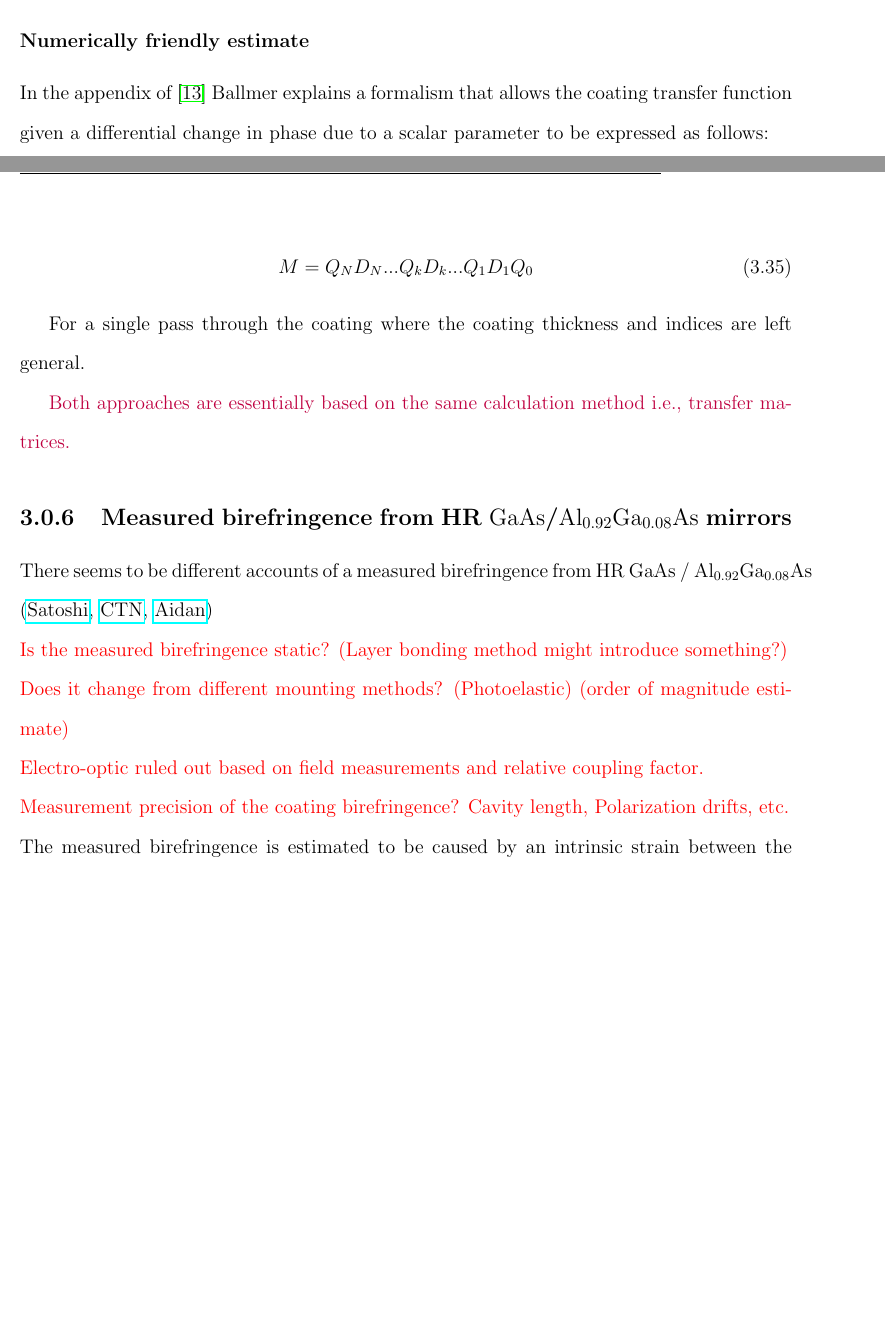
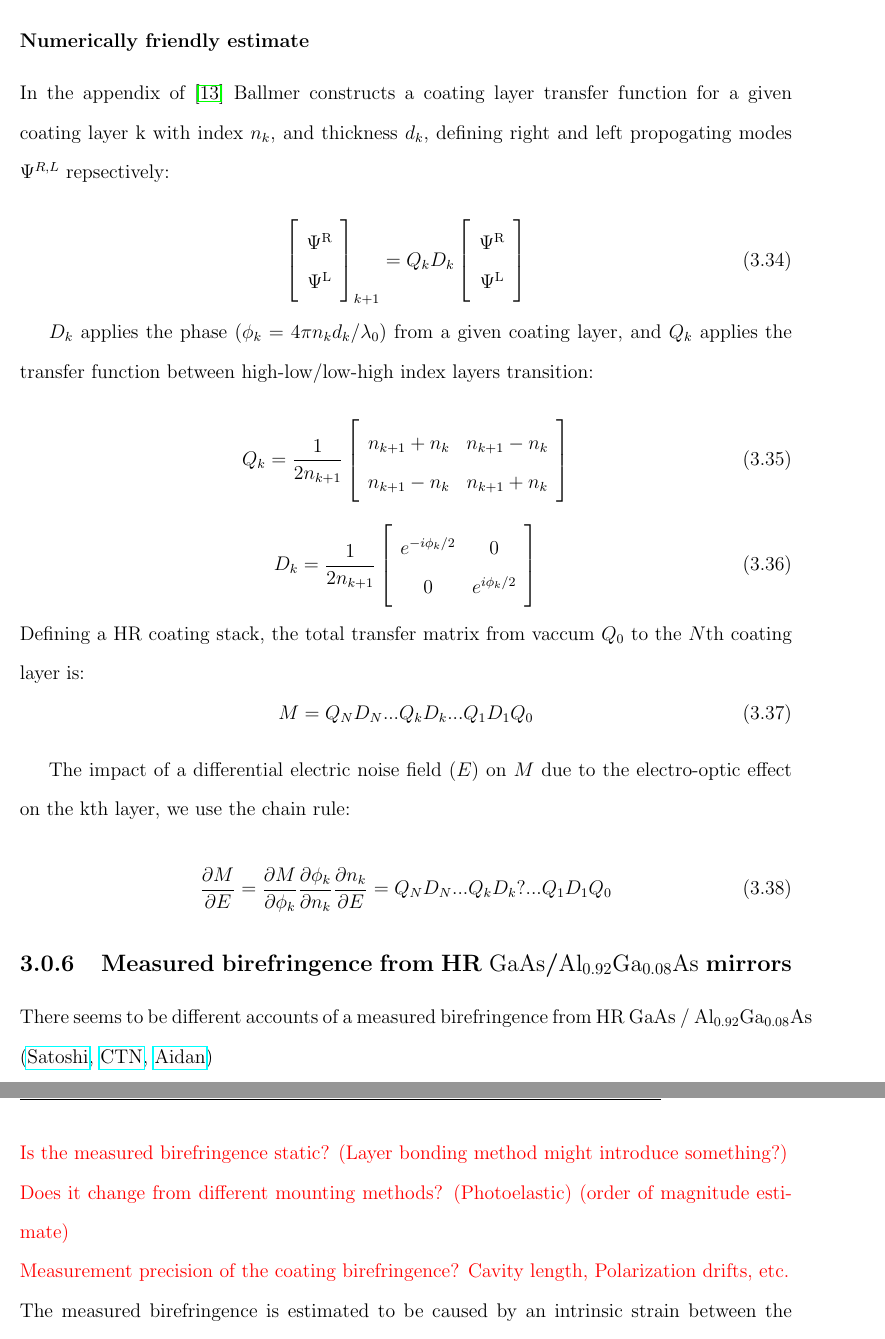
Before and after one commit to dancvan/dissertation, a LaTeX thesis (main.tex, which reads chapters/pock.tex): two parts of pages 31 and 32 of 56 before the commit and two parts of pages 32 and 33 of 57 after it, joined at a grey line, cut so that both start at the same text, the shorter picture padded with empty space. Compiled offline with pdfLaTeX.

Commit message:
Update with Stefan:
Theory section:
- Wrapping up thermal noise section (finishing up gwinc thermal noise
figure)
- need to run with silica-tantala and gaas-algaas params

Wrapping up induced birefringence section:
- Cleaning up outline format
- Added [010], [001] coordinate arrows for better crystal coordinate
visualization
- Electro-optic effect
    - Literature on frequency dependence? (Found with Pockel cell
designs?)
- Thermo-elastic effect (still needs some work)
- Generalized indicatrix? (Still needs some work)

Phase imparted onto carrier from modulated noise field on HR stack:
- Transfer matrix method (Stefan’s)

Experiment
Wrapping up PDH section:
- Various adjustments to wording
- Added phase response to Finesse model output
- Elaborated a bit more on error signal creation

To be worked on for next week

Servo design:
- PDH servo optical plant
- Electronics
- HR sample mirror capacitor
- Calibration estimate
- Intra-cavity Electro-optical modulation on AlGaAs HR mirror

Results:
- PDH noise floor
- Drive coupling noise
- Alternative measurement design
    - Estimated sensitivity increase?

```diff
--- a/chapters/pock.tex
+++ b/chapters/pock.tex
@@ -375,15 +382,50 @@ With $\kappa$ being a scalar parameter.
 
 \subsubsection{Numerically friendly estimate}
 
-In the appendix of \cite{ballmer2015} Ballmer explains a formalism that allows the coating transfer function given a differential change in phase due to a scalar parameter to be expressed as follows:
+In the appendix of \cite{ballmer2015} Ballmer constructs a coating layer transfer function for a given coating layer k with index $n_k$, and thickness $d_k$, defining right and left propogating modes $\Psi^{R,L}$ repsectively:
 
+\begin{equation}
+  \left[ {\begin{array}{c}
+   \Psi^\mathrm{R} \\
+   \Psi^\mathrm{L} \\
+  \end{array} } \right]_{k+1}
+  =
+%
+Q_k D_k
+%
+ \left[{\begin{array}{c}
+   \Psi^\mathrm{R} \\
+   \Psi^\mathrm{L} \\
+ \end{array}} \right]
+\end{equation}
+
+$D_k$ applies the phase ($\phi_k = 4\pi n_k d_k /\lambda_0$) from a given coating layer, and $Q_k$ applies the transfer function between high-low/low-high index layers transition:
+
+\begin{equation}
+Q_k = \frac{1}{2n_{k+1}}
+\left[ {\begin{array}{cc}
+  n_{k+1} + n_k & n_{k+1} - n_k\\
+ n_{k+1} - n_k & n_{k+1} + n_k\\
+\end{array} } \right]
+\end{equation}
+
+\begin{equation}
+D_k = \frac{1}{2n_{k+1}}
+\left[ {\begin{array}{cc}
+  e^{-i \phi_k / 2}& 0\\
+ 0 & e^{i \phi_k / 2}\\
+\end{array} } \right]
+\end{equation}
+Defining a HR coating stack, the total transfer matrix from vaccum $Q_0$ to the $N$th coating layer is:
 \begin{equation}
 M = Q_N D_N ...Q_kD_k...Q_1D_1Q_0
 \end{equation}
 
-For a single pass through the coating where the coating thickness and indices are left general.
+The impact of a differential electric noise field ($E$) on $M$ due to the electro-optic effect on the kth layer, we use the chain rule:
 
-\satoshi{Both approaches are essentially based on the same calculation method i.e., transfer matrices.}
+\begin{equation}
+\frac{\partial M}{\partial E}  = \frac{\partial M}{\partial \phi_k} \frac{\partial \phi_k}{\partial n_k} \frac{\partial n_k}{\partial E} = Q_N D_N ...Q_kD_k?...Q_1D_1Q_0
+\end{equation}
 
 
 \subsection{Measured birefringence from HR $\gaas$/$\algaas$ mirrors}
@@ -392,8 +434,8 @@ There seems to be different accounts of a measured birefringence from HR $\gaas$
 \textcolor{red}{Is the measured birefringence static? (Layer bonding method might introduce something?)}
 \\
 \textcolor{red}{Does it change from different mounting methods? (Photoelastic) (order of magnitude estimate)}
-\\
-\textcolor{red}{Electro-optic ruled out based on field measurements and relative coupling factor.}
+%\\
+%\textcolor{red}{Electro-optic ruled out based on field measurements and relative coupling factor.}
 \\
 \textcolor{red}{Measurement precision of the coating birefringence? Cavity length, Polarization drifts, etc.}
 \\
```
Also changed, not shown: figs/ALGAAS/algaas_sample_diagram.png, figs/ALGAAS/aligo_budget_gwinc.png (added), chapters/pock.tex (55 more changed lines).
